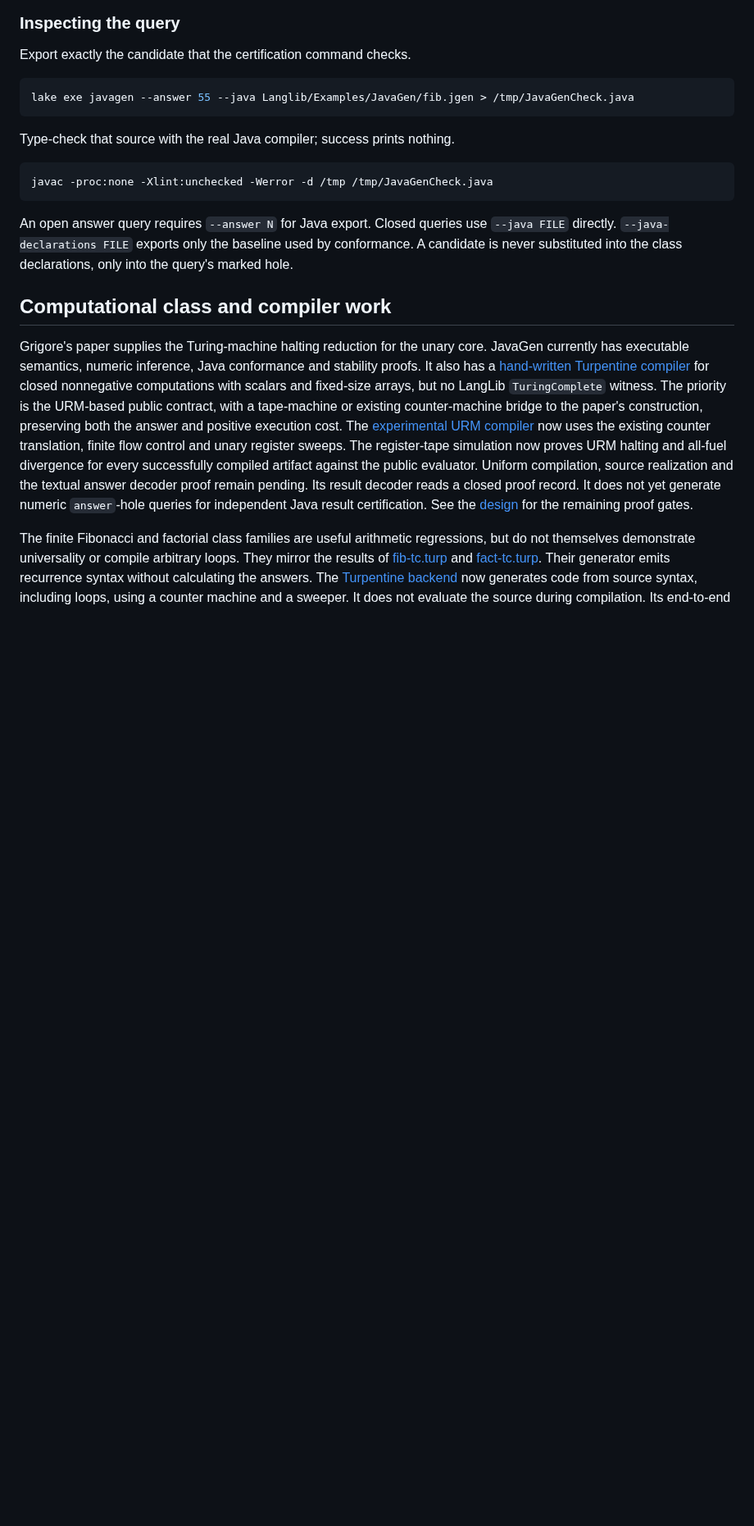
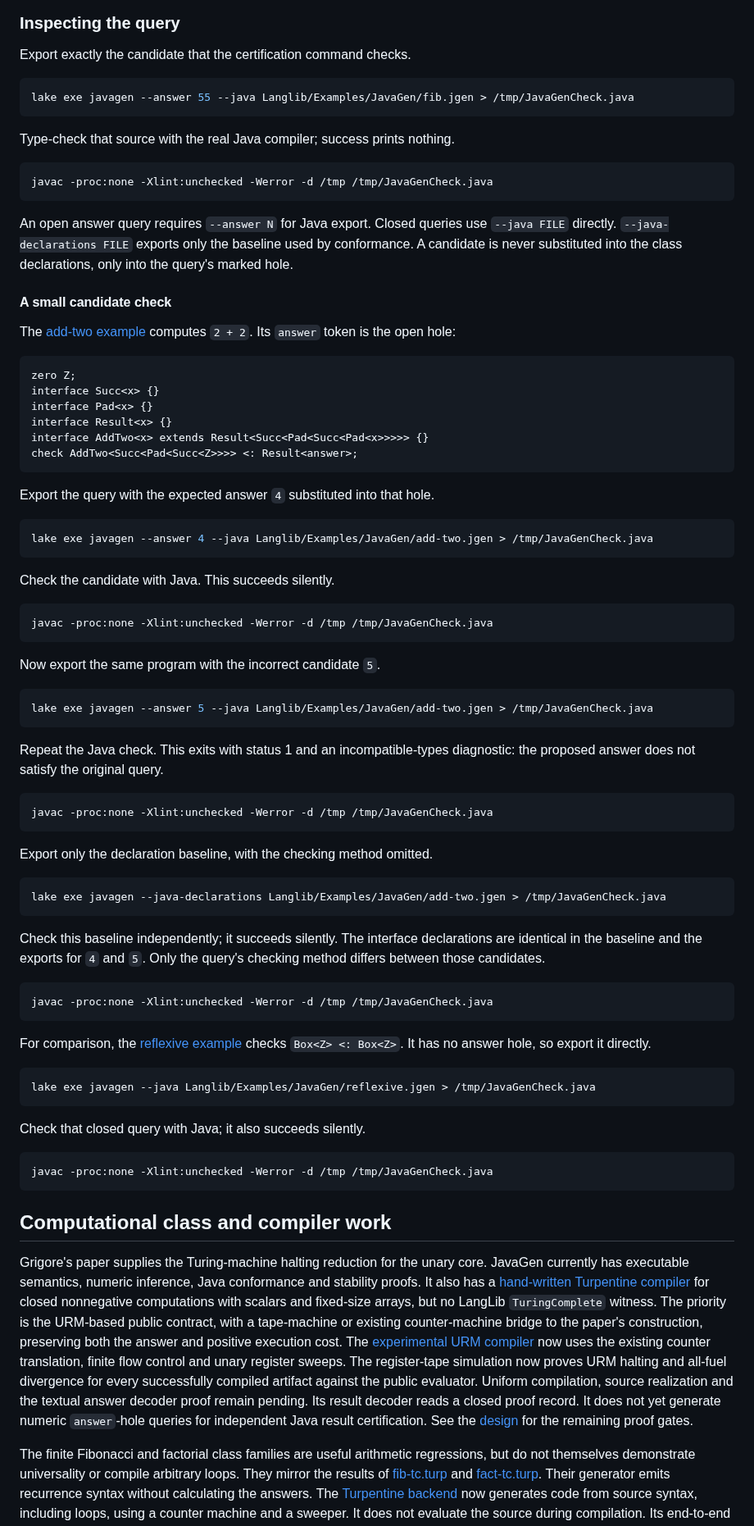
Before and after one commit to ilyasergey/langlib, a Markdown page: docs/javagen/spec.md, the part around the change. Shown at 82% size. Rendered like a GitHub page; blank space fills up the shorter version.

Commit message:
Illustrate answer-query Java export in the JavaGen spec

````diff
--- a/docs/javagen/spec.md
+++ b/docs/javagen/spec.md
@@ -360,6 +360,72 @@ An open answer query requires `--answer N` for Java export. Closed queries
 use `--java FILE` directly. `--java-declarations FILE` exports only the
 baseline used by conformance. A candidate is never substituted into the
 class declarations, only into the query's marked hole.
+
+#### A small candidate check
+
+The [add-two example](../../Langlib/Examples/JavaGen/add-two.jgen) computes
+`2 + 2`. Its `answer` token is the open hole:
+
+```text
+zero Z;
+interface Succ<x> {}
+interface Pad<x> {}
+interface Result<x> {}
+interface AddTwo<x> extends Result<Succ<Pad<Succ<Pad<x>>>>> {}
+check AddTwo<Succ<Pad<Succ<Z>>>> <: Result<answer>;
+```
+
+Export the query with the expected answer `4` substituted into that hole.
+
+```sh
+lake exe javagen --answer 4 --java Langlib/Examples/JavaGen/add-two.jgen > /tmp/JavaGenCheck.java
+```
+
+Check the candidate with Java. This succeeds silently.
+
+```sh
+javac -proc:none -Xlint:unchecked -Werror -d /tmp /tmp/JavaGenCheck.java
+```
+
+Now export the same program with the incorrect candidate `5`.
+
+```sh
+lake exe javagen --answer 5 --java Langlib/Examples/JavaGen/add-two.jgen > /tmp/JavaGenCheck.java
+```
+
+Repeat the Java check. This exits with status 1 and an incompatible-types
+diagnostic: the proposed answer does not satisfy the original query.
+
+```sh
+javac -proc:none -Xlint:unchecked -Werror -d /tmp /tmp/JavaGenCheck.java
+```
+
+Export only the declaration baseline, with the checking method omitted.
+
+```sh
+lake exe javagen --java-declarations Langlib/Examples/JavaGen/add-two.jgen > /tmp/JavaGenCheck.java
+```
+
+Check this baseline independently; it succeeds silently. The interface
+declarations are identical in the baseline and the exports for `4` and `5`.
+Only the query's checking method differs between those candidates.
+
+```sh
+javac -proc:none -Xlint:unchecked -Werror -d /tmp /tmp/JavaGenCheck.java
+```
+
+For comparison, the [reflexive example](../../Langlib/Examples/JavaGen/reflexive.jgen)
+checks `Box<Z> <: Box<Z>`. It has no answer hole, so export it directly.
+
+```sh
+lake exe javagen --java Langlib/Examples/JavaGen/reflexive.jgen > /tmp/JavaGenCheck.java
+```
+
+Check that closed query with Java; it also succeeds silently.
+
+```sh
+javac -proc:none -Xlint:unchecked -Werror -d /tmp /tmp/JavaGenCheck.java
+```
 
 ## Computational class and compiler work
 
````
